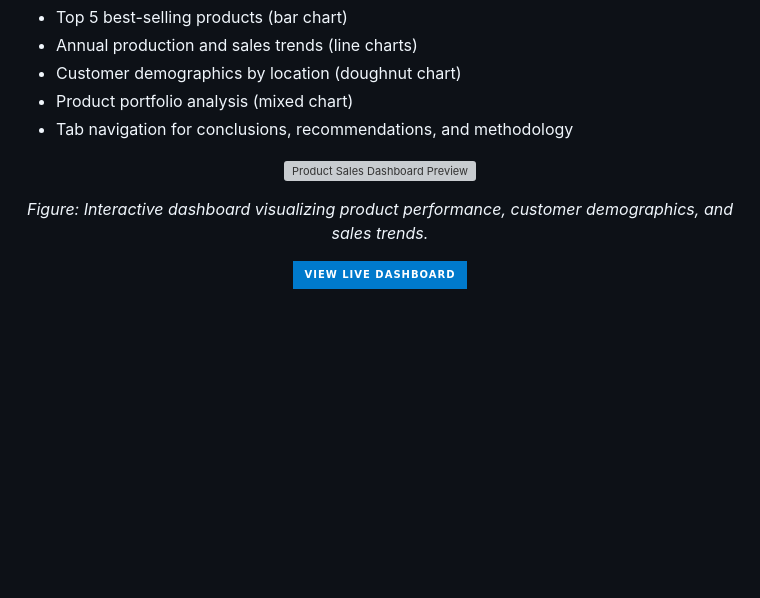
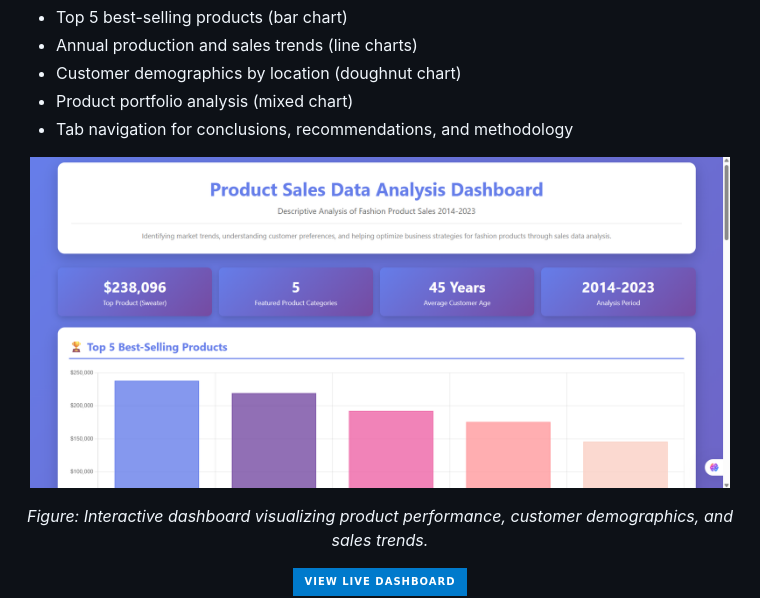
Before and after one commit to dickydarmaa/product-sales-dashboard, a Markdown page: README.md, the part around the change. GitHub-like rendering; badges without logos; blank space fills up the shorter version; grey boxes are pictures that could not be loaded.

```diff
--- a/README.md
+++ b/README.md
@@ -151,7 +151,7 @@ The dashboard was built using **Tailwind CSS** and **Chart.js**, integrating res
 - Tab navigation for conclusions, recommendations, and methodology
 
 <p align="center">
-  <img src="img/productsalesdashboard.png" alt="Product Sales Dashboard Preview" width="700"/>
+  <img src="img/product-sales-dashboard.png" alt="Product Sales Dashboard Preview" width="700"/>
 </p>
 
 <p align="center"><em>Figure: Interactive dashboard visualizing product performance, customer demographics, and sales trends.</em></p>
```
